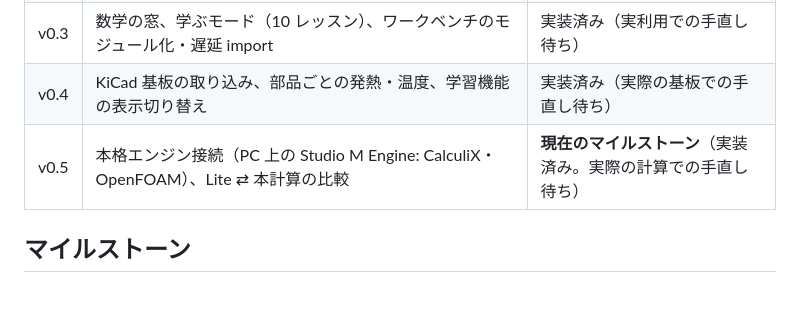
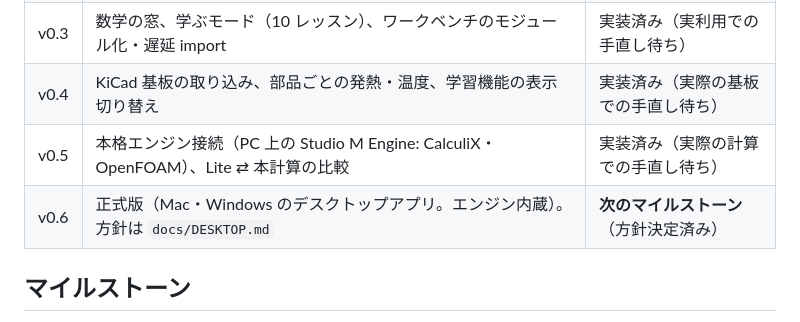
Before and after one commit to Masashi-90tech/Studio-M, a Markdown page: docs/ROADMAP.md, the part around one of its changes. GitHub-like rendering; blank space fills up the shorter version.

```diff
--- a/docs/ROADMAP.md
+++ b/docs/ROADMAP.md
@@ -27,7 +27,8 @@ DIY のための、設計・解析・製作がつながる工房。
 | v0.2 | かんたん／標準／プロ、判定カード、電磁波（2D FDTD）、画像から形を作る、格子の自動設定、プロ向けツール | 完了 |
 | v0.3 | 数学の窓、学ぶモード（10 レッスン）、ワークベンチのモジュール化・遅延 import | 実装済み（実利用での手直し待ち） |
 | v0.4 | KiCad 基板の取り込み、部品ごとの発熱・温度、学習機能の表示切り替え | 実装済み（実際の基板での手直し待ち） |
-| v0.5 | 本格エンジン接続（PC 上の Studio M Engine: CalculiX・OpenFOAM）、Lite ⇄ 本計算の比較 | **現在のマイルストーン**（実装済み。実際の計算での手直し待ち） |
+| v0.5 | 本格エンジン接続（PC 上の Studio M Engine: CalculiX・OpenFOAM）、Lite ⇄ 本計算の比較 | 実装済み（実際の計算での手直し待ち） |
+| v0.6 | 正式版（Mac・Windows のデスクトップアプリ。エンジン内蔵）。方針は `docs/DESKTOP.md` | **次のマイルストーン**（方針決定済み） |
 
 ## マイルストーン
 
```
Also changed, not shown: other parts of docs/ROADMAP.md (+18 -8 lines), CLAUDE.md (+1 -2 lines), docs/DESKTOP.md (added, +53 -0 lines).
